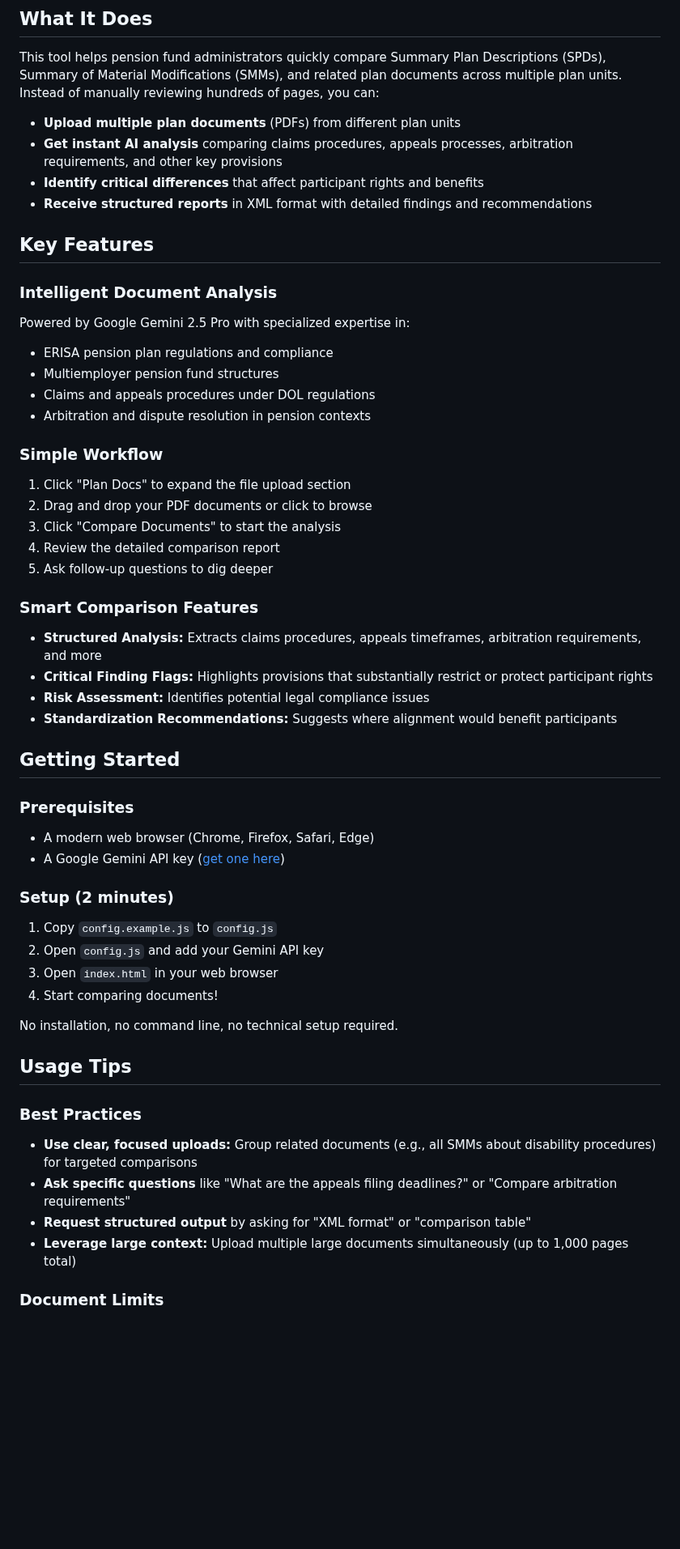
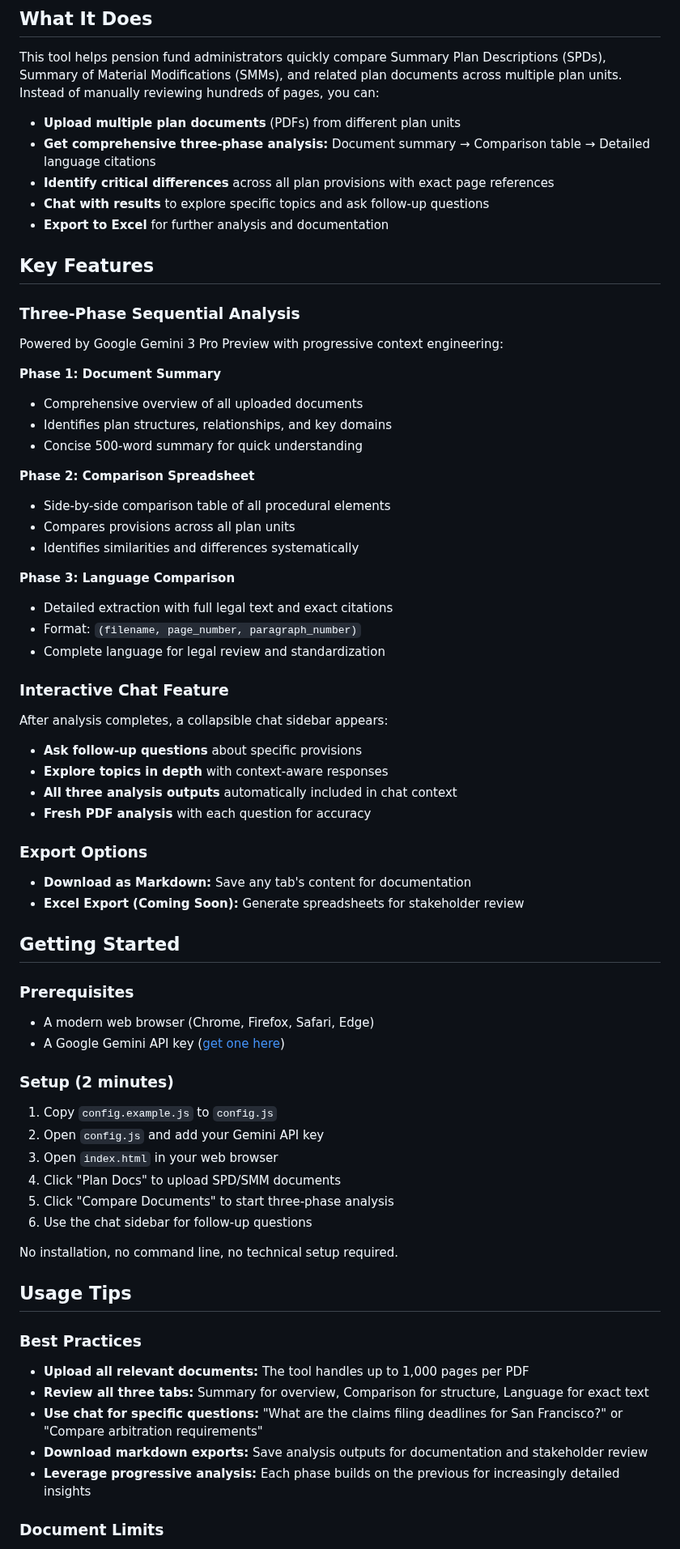
Before and after one commit to forayconsulting/spd_comparison, a Markdown page: README.md, the part around one of its changes. Shown at 81% size. Drawn GitHub-style; blank space fills up the shorter version.

Commit message:
Update README with three-phase analysis and chat features

```diff
--- a/README.md
+++ b/README.md
@@ -7,31 +7,41 @@ An AI-powered tool for comparing pension plan documents to identify policy diffe
 This tool helps pension fund administrators quickly compare Summary Plan Descriptions (SPDs), Summary of Material Modifications (SMMs), and related plan documents across multiple plan units. Instead of manually reviewing hundreds of pages, you can:
 
 - **Upload multiple plan documents** (PDFs) from different plan units
-- **Get instant AI analysis** comparing claims procedures, appeals processes, arbitration requirements, and other key provisions
-- **Identify critical differences** that affect participant rights and benefits
-- **Receive structured reports** in XML format with detailed findings and recommendations
+- **Get comprehensive three-phase analysis:** Document summary → Comparison table → Detailed language citations
+- **Identify critical differences** across all plan provisions with exact page references
+- **Chat with results** to explore specific topics and ask follow-up questions
+- **Export to Excel** for further analysis and documentation
 
 ## Key Features
 
-### Intelligent Document Analysis
-Powered by Google Gemini 2.5 Pro with specialized expertise in:
-- ERISA pension plan regulations and compliance
-- Multiemployer pension fund structures
-- Claims and appeals procedures under DOL regulations
-- Arbitration and dispute resolution in pension contexts
+### Three-Phase Sequential Analysis
+Powered by Google Gemini 3 Pro Preview with progressive context engineering:
 
-### Simple Workflow
-1. Click "Plan Docs" to expand the file upload section
-2. Drag and drop your PDF documents or click to browse
-3. Click "Compare Documents" to start the analysis
-4. Review the detailed comparison report
-5. Ask follow-up questions to dig deeper
+**Phase 1: Document Summary**
+- Comprehensive overview of all uploaded documents
+- Identifies plan structures, relationships, and key domains
+- Concise 500-word summary for quick understanding
 
-### Smart Comparison Features
-- **Structured Analysis:** Extracts claims procedures, appeals timeframes, arbitration requirements, and more
-- **Critical Finding Flags:** Highlights provisions that substantially restrict or protect participant rights
-- **Risk Assessment:** Identifies potential legal compliance issues
-- **Standardization Recommendations:** Suggests where alignment would benefit participants
+**Phase 2: Comparison Spreadsheet**
+- Side-by-side comparison table of all procedural elements
+- Compares provisions across all plan units
+- Identifies similarities and differences systematically
+
+**Phase 3: Language Comparison**
+- Detailed extraction with full legal text and exact citations
+- Format: `(filename, page_number, paragraph_number)`
+- Complete language for legal review and standardization
+
+### Interactive Chat Feature
+After analysis completes, a collapsible chat sidebar appears:
+- **Ask follow-up questions** about specific provisions
+- **Explore topics in depth** with context-aware responses
+- **All three analysis outputs** automatically included in chat context
+- **Fresh PDF analysis** with each question for accuracy
+
+### Export Options
+- **Download as Markdown:** Save any tab's content for documentation
+- **Excel Export (Coming Soon):** Generate spreadsheets for stakeholder review
 
 ## Getting Started
 
@@ -43,17 +53,20 @@ Powered by Google Gemini 2.5 Pro with specialized expertise in:
 1. Copy `config.example.js` to `config.js`
 2. Open `config.js` and add your Gemini API key
 3. Open `index.html` in your web browser
-4. Start comparing documents!
+4. Click "Plan Docs" to upload SPD/SMM documents
+5. Click "Compare Documents" to start three-phase analysis
+6. Use the chat sidebar for follow-up questions
 
 No installation, no command line, no technical setup required.
 
 ## Usage Tips
 
 ### Best Practices
-- **Use clear, focused uploads:** Group related documents (e.g., all SMMs about disability procedures) for targeted comparisons
-- **Ask specific questions** like "What are the appeals filing deadlines?" or "Compare arbitration requirements"
-- **Request structured output** by asking for "XML format" or "comparison table"
-- **Leverage large context:** Upload multiple large documents simultaneously (up to 1,000 pages total)
+- **Upload all relevant documents:** The tool handles up to 1,000 pages per PDF
+- **Review all three tabs:** Summary for overview, Comparison for structure, Language for exact text
+- **Use chat for specific questions:** "What are the claims filing deadlines for San Francisco?" or "Compare arbitration requirements"
+- **Download markdown exports:** Save analysis outputs for documentation and stakeholder review
+- **Leverage progressive analysis:** Each phase builds on the previous for increasingly detailed insights
 
 ### Document Limits
 - **File size:** 20 MB per file maximum (inline upload)
```
Also changed, not shown: other parts of README.md (+33 -20 lines).
